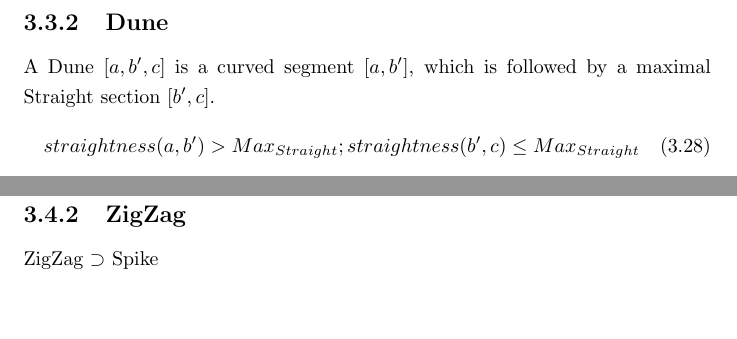
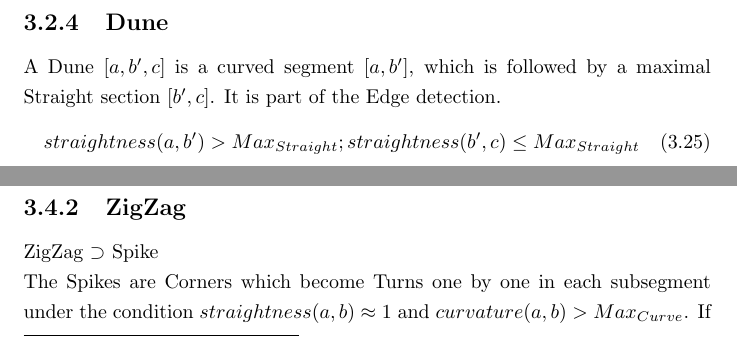
Before and after one commit to specpose/stopeight, a LaTeX thesis (doc/latex/Stopeight_Analyzer.tex): two parts of pages 11 and 13 of 21 before the commit and two parts of pages 10 and 12 of 21 after it, joined at a grey line, cut so that both start at the same text, the shorter picture padded with empty space. Compiled offline with pdfLaTeX.

Commit message:
FIXED doc latex refactoring Spikes,Edges

```diff
--- a/doc/latex/Stopeight_Analyzer.tex
+++ b/doc/latex/Stopeight_Analyzer.tex
@@ -250,6 +250,12 @@ diameter_{vert}=\\
 diameter_{max}=
 \end{align}
 
+\subsection{Dune}
+A Dune $[a,b',c]$ is a curved segment $[a,b']$, which is followed by a maximal Straight section $[b',c]$. It is part of the Edge detection.
+\begin{equation}
+straightness(a,b')>Max_{Straight};straightness(b',c)\leq Max_{Straight}
+\end{equation}
+
 \section{Oriented Sections}
 Derivatives are opening up measure spaces.\\\\
 The second order total derivative induces non-symetry.\\
@@ -274,8 +280,3 @@ A backside Crest $[a,a']$ or $[a,b']$ is an iteration of:
 \end{enumerate}
 The breaking condition is that no more entities are being found by either of the two steps.
 
-\subsection{Dune}
-A Dune $[a,b',c]$ is a curved segment $[a,b']$, which is followed by a maximal Straight section $[b',c]$.
-\begin{equation}
-straightness(a,b')>Max_{Straight};straightness(b',c)\leq Max_{Straight}
-\end{equation}
@@ -292,6 +292,6 @@ The breaking condition is that no more entities are being found after the second
 \section{Compact Covers}
 In computer science there is the concept of the stream operator. This means that approximation $A$ would have to be recomputed whenever elements are added to the front or to the tail ($A$ is open). Also it would require that a supremum arc length would have to be found from all the sections between turns $A \cap T$. It would make sense that the longest Spiral be chosen, which depends on curvature. One could also argue that the longest ZigZag with an absolute straightness of $1$ be chosen for the first center. Spreading out left and right, a mixed approach or a fully centered one could be chosen.\\\\
-For the time being, the approach in this paper is a compromise ($A$ is closed). Half-open front and tail sections $\footnote{It is questionable, whether losing front/tail sections is significant for most uses}$ are obliterated and the oriented manifolds between them are never fully centered. In particular the Crests and Dunes exhibit a frontside/backside phenomenon, which significantly shifts the consecutive oriented functions. Differentiating between Dunes and Spikes also requires a reversal of the direction of analysis. This reversal imposes a certain rigor in programming techniques. A compatible software architecture is a requirement.\\
+For the time being, the approach in this paper is a compromise ($A$ is closed). Half-open front and tail sections $\footnote{It is questionable, whether losing front/tail sections is significant for most uses}$ are obliterated and the oriented manifolds between them are never fully centered. In particular the Crests and Dunes exhibit a frontside/backside phenomenon, which significantly shifts the consecutive oriented functions. Finding the Edges of Dunes also requires a reversal of the direction of analysis. This reversal imposes a certain rigor in programming techniques. A compatible software architecture is a requirement.\\
 Nevertheless the curve can be interpreted, if a threshold in Stopeight Comparator is increased, which lowers the requirement for overlay comparison matching accuracy.\\\\
 It all comes down to whether oriented submanifolds are allowed and whether the enclosing submanifolds and the whole manifold are allowed to be oriented. (Causal Structure)
 
@@ -302,5 +301,6 @@ The Cliffs are then centered outside in so that all cliffs in a spiral have the
 \subsection{ZigZag}
 ZigZag $\supset$ Spike\\
+The Spikes are Corners which become Turns one by one in each subsegment under the condition $straightness(a,b) \approx 1$ and $curvature(a,b)>Max_{Curve}$.
 If the direction of analysis $o$ is inverted, it would be a coincidence if the Spikes overlap.\\
 (Can Spikes be centered?)\\
 (Angle greater than 90 deg. $\Rightarrow$ third derivative = 0?)
```
Also changed, not shown: doc/latex/Stopeight_Analyzer.tex (8 more changed lines).
